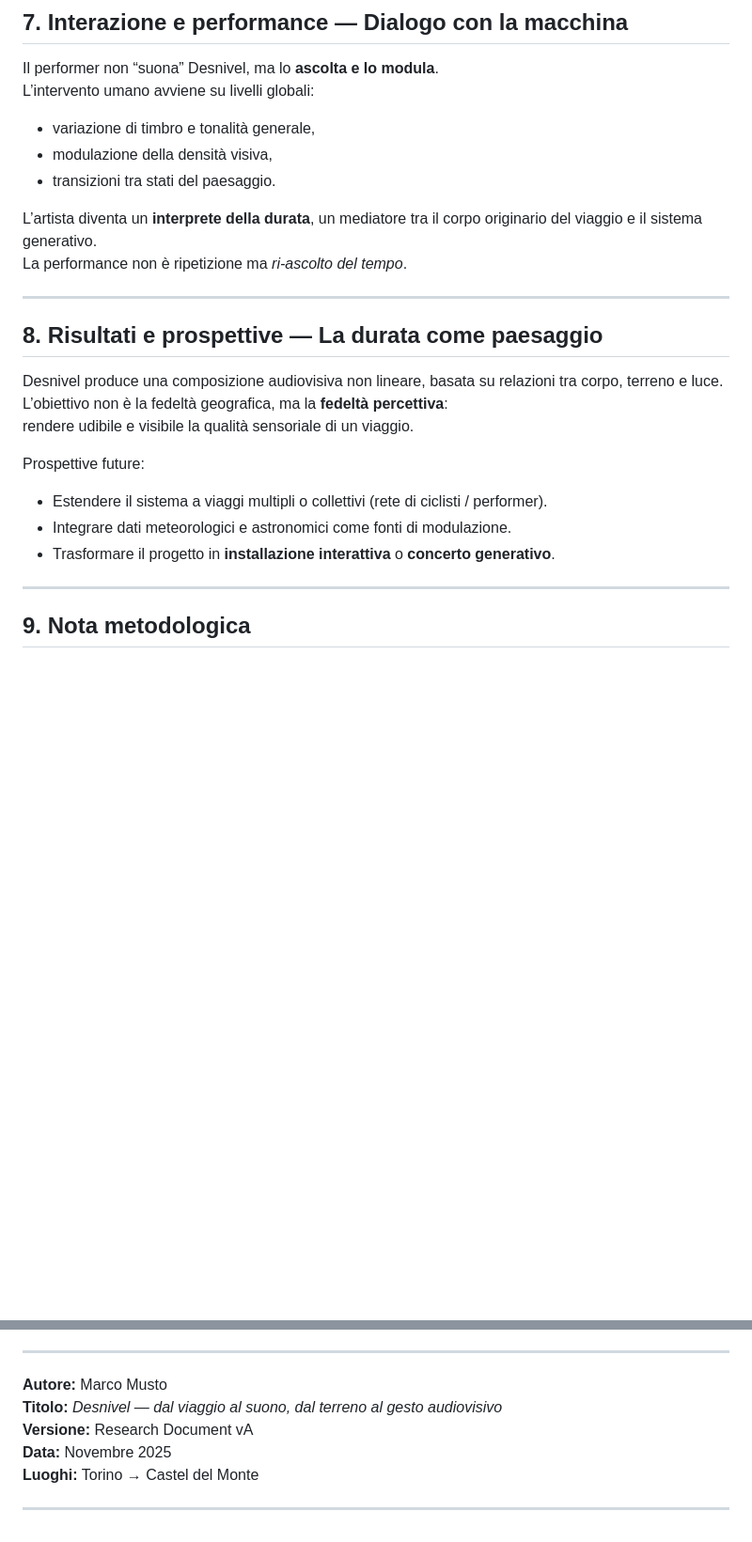
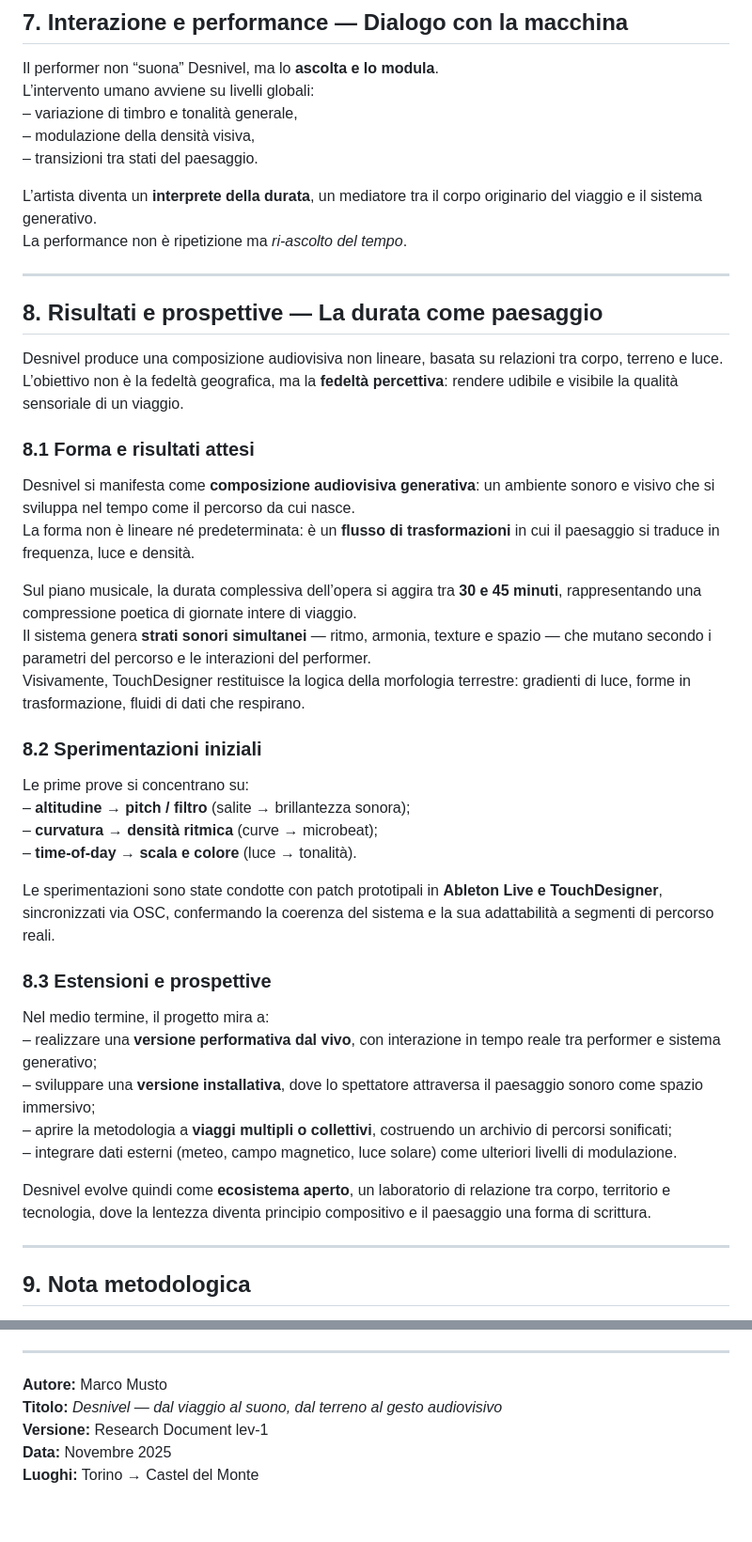
Before and after one commit to musterchef/atlantida, a Markdown page: atlantida-lev-0.md, 2 parts joined by grey strips. Shown at 94% size. Rendered like a GitHub page; blank space fills up the shorter version.

```diff
--- a/atlantida-lev-0.md
+++ b/atlantida-lev-0.md
@@ -130,9 +187,9 @@ L’interazione tra questi strati genera un continuum narrativo, un equilibrio t
 
 Il performer non “suona” Desnivel, ma lo **ascolta e lo modula**.
 L’intervento umano avviene su livelli globali:
-- variazione di timbro e tonalità generale,
-- modulazione della densità visiva,
-- transizioni tra stati del paesaggio.
+– variazione di timbro e tonalità generale,
+– modulazione della densità visiva,
+– transizioni tra stati del paesaggio.
 
 L’artista diventa un **interprete della durata**, un mediatore tra il corpo originario del viaggio e il sistema generativo.
 La performance non è ripetizione ma *ri-ascolto del tempo*.
@@ -142,13 +199,35 @@ La performance non è ripetizione ma *ri-ascolto del tempo*.
 ## **8. Risultati e prospettive — La durata come paesaggio**
 
 Desnivel produce una composizione audiovisiva non lineare, basata su relazioni tra corpo, terreno e luce.
-L’obiettivo non è la fedeltà geografica, ma la **fedeltà percettiva**:
-rendere udibile e visibile la qualità sensoriale di un viaggio.
+L’obiettivo non è la fedeltà geografica, ma la **fedeltà percettiva**: rendere udibile e visibile la qualità sensoriale di un viaggio.
 
-Prospettive future:
-- Estendere il sistema a viaggi multipli o collettivi (rete di ciclisti / performer).
-- Integrare dati meteorologici e astronomici come fonti di modulazione.
-- Trasformare il progetto in **installazione interattiva** o **concerto generativo**.
+### **8.1 Forma e risultati attesi**
+
+Desnivel si manifesta come **composizione audiovisiva generativa**: un ambiente sonoro e visivo che si sviluppa nel tempo come il percorso da cui nasce.
+La forma non è lineare né predeterminata: è un **flusso di trasformazioni** in cui il paesaggio si traduce in frequenza, luce e densità.
+
+Sul piano musicale, la durata complessiva dell’opera si aggira tra **30 e 45 minuti**, rappresentando una compressione poetica di giornate intere di viaggio.
+Il sistema genera **strati sonori simultanei** — ritmo, armonia, texture e spazio — che mutano secondo i parametri del percorso e le interazioni del performer.
+Visivamente, TouchDesigner restituisce la logica della morfologia terrestre: gradienti di luce, forme in trasformazione, fluidi di dati che respirano.
+
+### **8.2 Sperimentazioni iniziali**
+
+Le prime prove si concentrano su:
+– **altitudine → pitch / filtro** (salite → brillantezza sonora);
+– **curvatura → densità ritmica** (curve → microbeat);
+– **time-of-day → scala e colore** (luce → tonalità).
+
+Le sperimentazioni sono state condotte con patch prototipali in **Ableton Live e TouchDesigner**, sincronizzati via OSC, confermando la coerenza del sistema e la sua adattabilità a segmenti di percorso reali.
+
+### **8.3 Estensioni e prospettive**
+
+Nel medio termine, il progetto mira a:
+– realizzare una **versione performativa dal vivo**, con interazione in tempo reale tra performer e sistema generativo;
+– sviluppare una **versione installativa**, dove lo spettatore attraversa il paesaggio sonoro come spazio immersivo;
+– aprire la metodologia a **viaggi multipli o collettivi**, costruendo un archivio di percorsi sonificati;
+– integrare dati esterni (meteo, campo magnetico, luce solare) come ulteriori livelli di modulazione.
+
+Desnivel evolve quindi come **ecosistema aperto**, un laboratorio di relazione tra corpo, territorio e tecnologia, dove la lentezza diventa principio compositivo e il paesaggio una forma di scrittura.
 
 ---
 
@@ -162,8 +241,6 @@ Desnivel è un progetto unico e autosufficiente, in cui tecnica e poetica si fon
 
 **Autore:** Marco Musto
 **Titolo:** *Desnivel — dal viaggio al suono, dal terreno al gesto audiovisivo*
-**Versione:** Research Document vA
+**Versione:** Research Document lev-1
 **Data:** Novembre 2025
 **Luoghi:** Torino → Castel del Monte
-
----
```
Also changed, not shown: other parts of atlantida-lev-0.md (+81 -24 lines).
